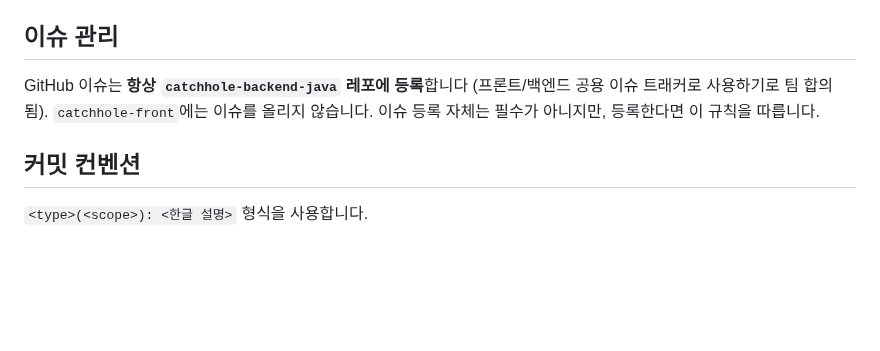
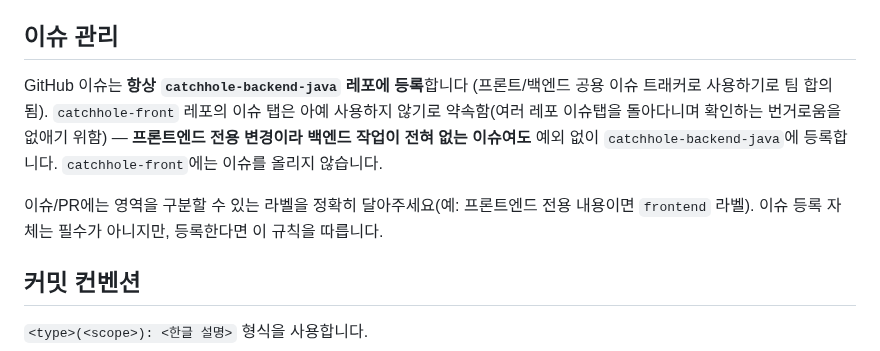
Before and after one commit to catchhole-soma/catchhole-front, a Markdown page: CLAUDE.md, the part around the change. Rendered like a GitHub page; blank space fills up the shorter version.

```diff
--- a/CLAUDE.md
+++ b/CLAUDE.md
@@ -89,7 +89,9 @@ CatchHole은 웹소설/웹툰 작가·편집자가 회차 원고를 업로드하
 
 ## 이슈 관리
 
-GitHub 이슈는 **항상 `catchhole-backend-java` 레포에 등록**합니다 (프론트/백엔드 공용 이슈 트래커로 사용하기로 팀 합의됨). `catchhole-front`에는 이슈를 올리지 않습니다. 이슈 등록 자체는 필수가 아니지만, 등록한다면 이 규칙을 따릅니다.
+GitHub 이슈는 **항상 `catchhole-backend-java` 레포에 등록**합니다 (프론트/백엔드 공용 이슈 트래커로 사용하기로 팀 합의됨). `catchhole-front` 레포의 이슈 탭은 아예 사용하지 않기로 약속함(여러 레포 이슈탭을 돌아다니며 확인하는 번거로움을 없애기 위함) — **프론트엔드 전용 변경이라 백엔드 작업이 전혀 없는 이슈여도** 예외 없이 `catchhole-backend-java`에 등록합니다. `catchhole-front`에는 이슈를 올리지 않습니다.
+
+이슈/PR에는 영역을 구분할 수 있는 라벨을 정확히 달아주세요(예: 프론트엔드 전용 내용이면 `frontend` 라벨). 이슈 등록 자체는 필수가 아니지만, 등록한다면 이 규칙을 따릅니다.
 
 ## 커밋 컨벤션
 
```
Also changed, not shown: design/PENCIL_MIGRATION.md (+5 -0 lines), design/images/generated-1781791617852.png (added), 6 other files.
